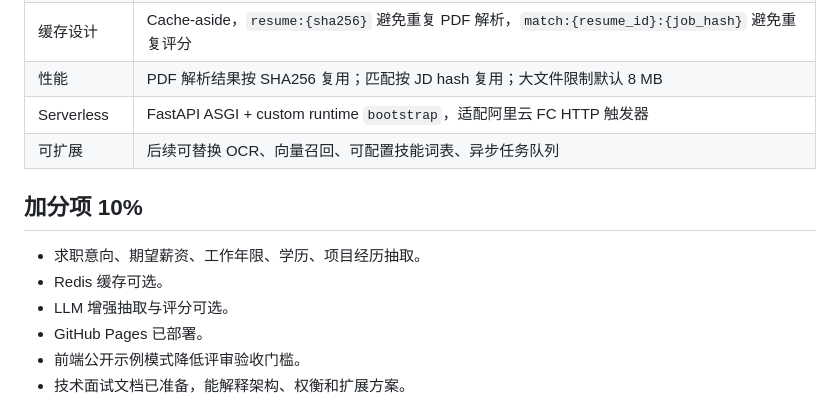
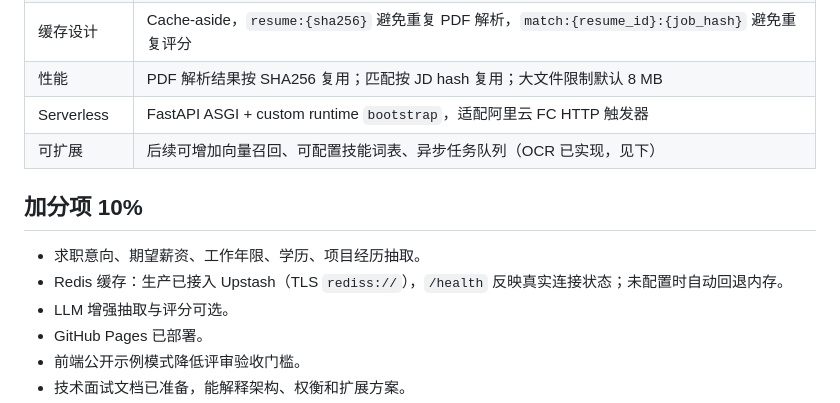
Before and after one commit to GeoSyntax/sidereus-resume-analyzer, a Markdown page: docs/EVALUATION_MAPPING.md, the part around the change. GitHub-like rendering.

Commit message:
docs: sync Redis and OCR status to reflect production (#4)
生产已接入 Redis（Upstash / TLS）并验证生效，OCR 亦已实现并在生产启用。
更新面向评审的文档，避免低估已完成工作：

- README「已知限制」：Redis 从“建议配置”改为“生产已接入，内存为兜底”。
- EVALUATION_MAPPING 加分项：Redis 明确为已接入 Upstash（rediss:// TLS），
  /health 反映真实连接状态。
- EVALUATION_MAPPING 技术深度：OCR 从“后续可替换”移出 future work（已实现）。

Co-authored-by: Claude Opus 4.8 (1M context) <noreply@anthropic.com>

```diff
--- a/docs/EVALUATION_MAPPING.md
+++ b/docs/EVALUATION_MAPPING.md
@@ -46,12 +46,12 @@
 | 缓存设计 | Cache-aside，`resume:{sha256}` 避免重复 PDF 解析，`match:{resume_id}:{job_hash}` 避免重复评分 |
 | 性能 | PDF 解析结果按 SHA256 复用；匹配按 JD hash 复用；大文件限制默认 8 MB |
 | Serverless | FastAPI ASGI + custom runtime `bootstrap`，适配阿里云 FC HTTP 触发器 |
-| 可扩展 | 后续可替换 OCR、向量召回、可配置技能词表、异步任务队列 |
+| 可扩展 | 后续可增加向量召回、可配置技能词表、异步任务队列（OCR 已实现，见下） |
 
 ## 加分项 10%
 
 - 求职意向、期望薪资、工作年限、学历、项目经历抽取。
-- Redis 缓存可选。
+- Redis 缓存：生产已接入 Upstash（TLS `rediss://`），`/health` 反映真实连接状态；未配置时自动回退内存。
 - LLM 增强抽取与评分可选。
 - GitHub Pages 已部署。
 - 前端公开示例模式降低评审验收门槛。
```
Also changed, not shown: README.md (+1 -1 lines).
